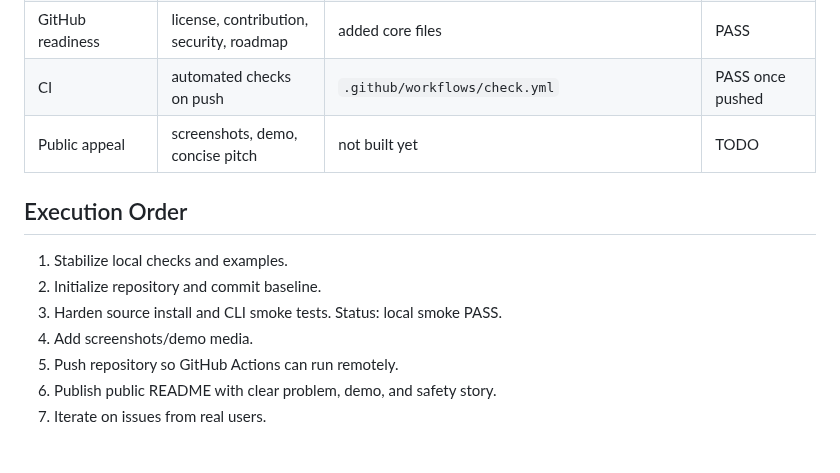
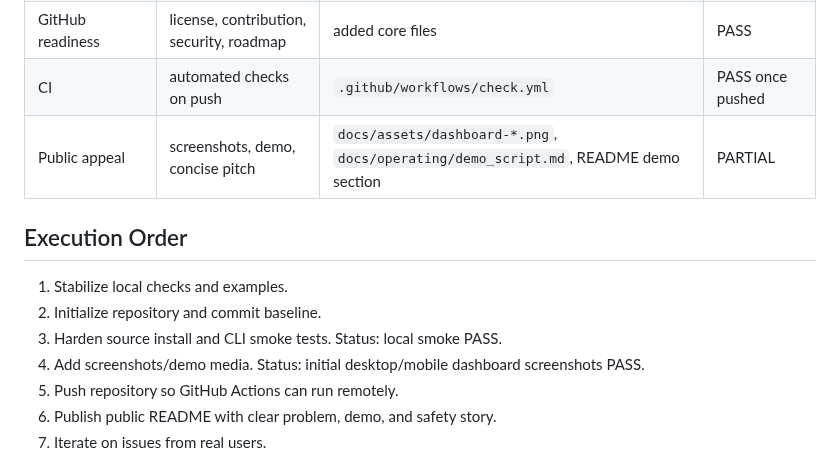
Before and after one commit to papperrollinggery/ad-creative-orchestrator, a Markdown page: docs/operating/open_source_release_plan.md, the part around the change. Rendered like a GitHub page.

```diff
--- a/docs/operating/open_source_release_plan.md
+++ b/docs/operating/open_source_release_plan.md
@@ -30,14 +30,14 @@ Ad Creative Orchestrator is a local-first, Codex-first workflow for advertising
 | Packaging | installable CLI | `pyproject.toml`, `adco`, `adco-init`, `adco-validate`, `adco-check`, `make install-smoke` | PASS for source install |
 | GitHub readiness | license, contribution, security, roadmap | added core files | PASS |
 | CI | automated checks on push | `.github/workflows/check.yml` | PASS once pushed |
-| Public appeal | screenshots, demo, concise pitch | not built yet | TODO |
+| Public appeal | screenshots, demo, concise pitch | `docs/assets/dashboard-*.png`, `docs/operating/demo_script.md`, README demo section | PARTIAL |
 
 ## Execution Order
 
 1. Stabilize local checks and examples.
 2. Initialize repository and commit baseline.
 3. Harden source install and CLI smoke tests. Status: local smoke PASS.
-4. Add screenshots/demo media.
+4. Add screenshots/demo media. Status: initial desktop/mobile dashboard screenshots PASS.
 5. Push repository so GitHub Actions can run remotely.
 6. Publish public README with clear problem, demo, and safety story.
 7. Iterate on issues from real users.
```
Also changed, not shown: CHANGELOG.md (+1 -0 lines), README.md (+10 -0 lines), docs/operating/demo_script.md (added, +54 -0 lines), docs/assets/dashboard-desktop.png (added), docs/assets/dashboard-mobile.png (added), 3 other files.
